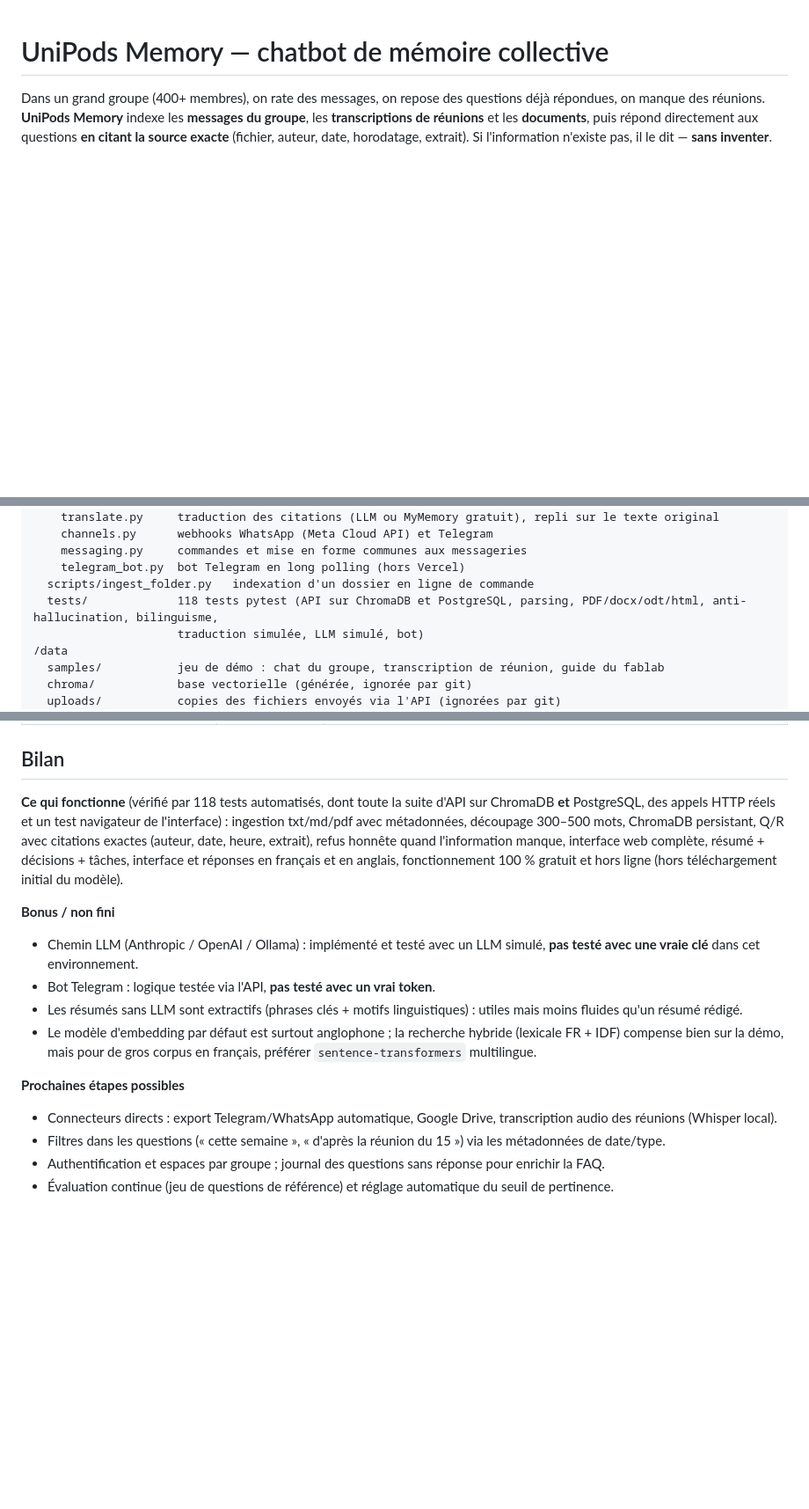
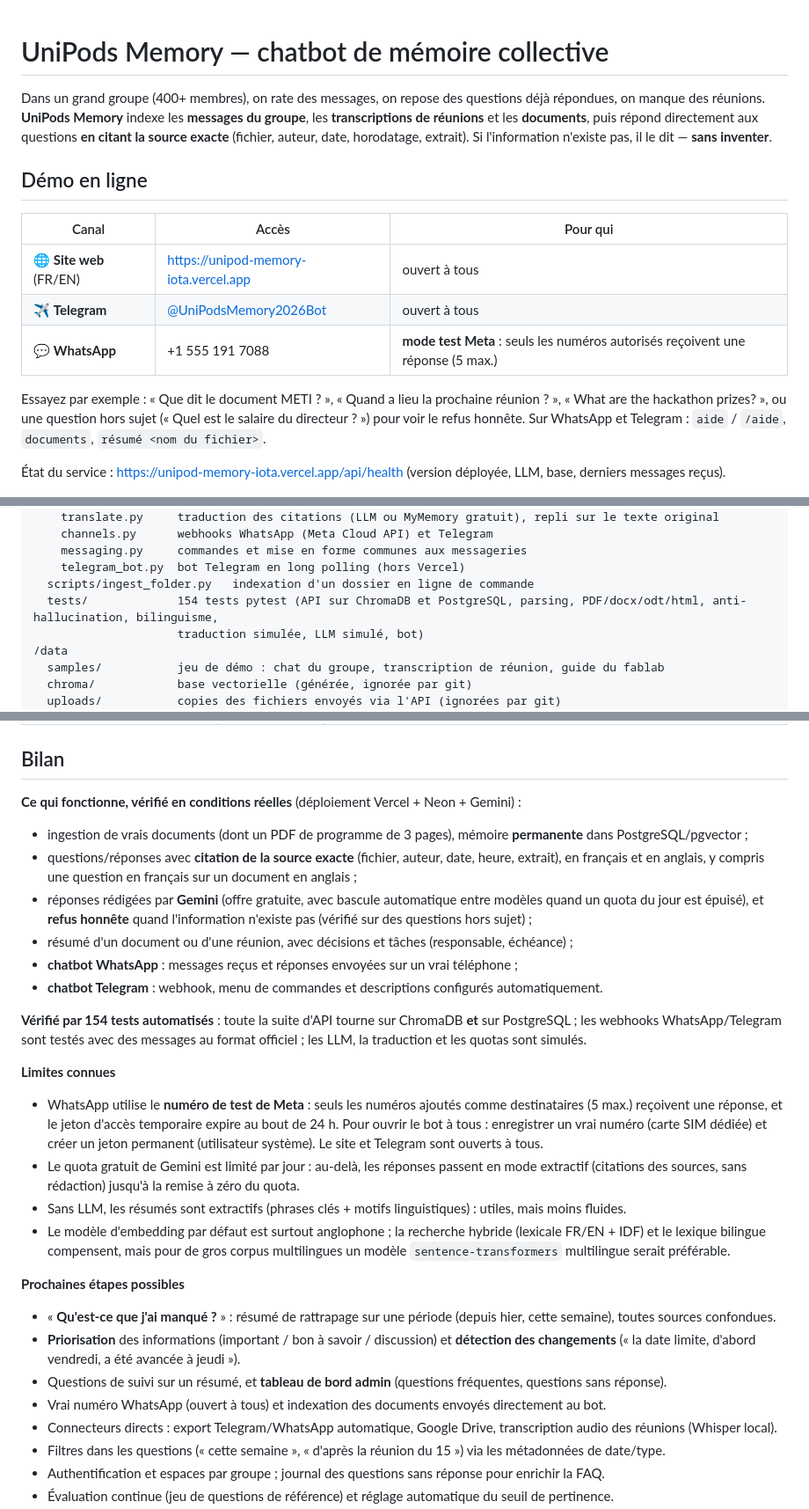
Before and after one commit to Souleymane2022/unipod-memory, a Markdown page: README.md, 3 parts joined by grey strips. Shown at 88% size. GitHub-like rendering; blank space fills up the shorter version.

Commit message:
README : démo en ligne (site, Telegram, WhatsApp en mode test), bilan vérifié en conditions réelles, feuille de route
Co-Authored-By: Claude Opus 5.5 <noreply@anthropic.com>
Claude-Session: https://claude.ai/code/session_01QMz9r2mzcrz9sRZGuuxsqZ

```diff
--- a/README.md
+++ b/README.md
@@ -4,6 +4,20 @@ Dans un grand groupe (400+ membres), on rate des messages, on repose des questio
 on manque des réunions. **UniPods Memory** indexe les **messages du groupe**, les **transcriptions de réunions**
 et les **documents**, puis répond directement aux questions **en citant la source exacte**
 (fichier, auteur, date, horodatage, extrait). Si l'information n'existe pas, il le dit — **sans inventer**.
+
+## Démo en ligne
+
+| Canal | Accès | Pour qui |
+|---|---|---|
+| 🌐 **Site web** (FR/EN) | <https://unipod-memory-iota.vercel.app> | ouvert à tous |
+| ✈️ **Telegram** | [@UniPodsMemory2026Bot](https://t.me/UniPodsMemory2026Bot) | ouvert à tous |
+| 💬 **WhatsApp** | +1 555 191 7088 | **mode test Meta** : seuls les numéros autorisés reçoivent une réponse (5 max.) |
+
+Essayez par exemple : « Que dit le document METI ? », « Quand a lieu la prochaine réunion ? »,
+« What are the hackathon prizes? », ou une question hors sujet (« Quel est le salaire du directeur ? ») pour voir
+le refus honnête. Sur WhatsApp et Telegram : `aide` / `/aide`, `documents`, `résumé <nom du fichier>`.
+
+État du service : <https://unipod-memory-iota.vercel.app/api/health> (version déployée, LLM, base, derniers messages reçus).
 
 ![Démo questions/réponses](docs/demo_questions.png)
 
@@ -44,7 +59,7 @@ et les **documents**, puis répond directement aux questions **en citant la sour
     messaging.py     commandes et mise en forme communes aux messageries
     telegram_bot.py  bot Telegram en long polling (hors Vercel)
   scripts/ingest_folder.py   indexation d'un dossier en ligne de commande
-  tests/             118 tests pytest (API sur ChromaDB et PostgreSQL, parsing, PDF/docx/odt/html, anti-hallucination, bilinguisme,
+  tests/             154 tests pytest (API sur ChromaDB et PostgreSQL, parsing, PDF/docx/odt/html, anti-hallucination, bilinguisme,
                      traduction simulée, LLM simulé, bot)
 /data
   samples/           jeu de démo : chat du groupe, transcription de réunion, guide du fablab
@@ -325,19 +340,35 @@ multilingue (`EMBEDDING_BACKEND=sentence-transformers`, hors Vercel).
 
 ## Bilan
 
-**Ce qui fonctionne** (vérifié par 118 tests automatisés, dont toute la suite d'API sur ChromaDB **et** PostgreSQL, des appels HTTP réels et un test navigateur de l'interface) :
-ingestion txt/md/pdf avec métadonnées, découpage 300–500 mots, ChromaDB persistant, Q/R avec citations exactes
-(auteur, date, heure, extrait), refus honnête quand l'information manque, interface web complète,
-résumé + décisions + tâches, interface et réponses en français et en anglais, fonctionnement 100 % gratuit et hors ligne (hors téléchargement initial du modèle).
+**Ce qui fonctionne, vérifié en conditions réelles** (déploiement Vercel + Neon + Gemini) :
+- ingestion de vrais documents (dont un PDF de programme de 3 pages), mémoire **permanente** dans PostgreSQL/pgvector ;
+- questions/réponses avec **citation de la source exacte** (fichier, auteur, date, heure, extrait), en français et en anglais,
+  y compris une question en français sur un document en anglais ;
+- réponses rédigées par **Gemini** (offre gratuite, avec bascule automatique entre modèles quand un quota du jour est
+  épuisé), et **refus honnête** quand l'information n'existe pas (vérifié sur des questions hors sujet) ;
+- résumé d'un document ou d'une réunion, avec décisions et tâches (responsable, échéance) ;
+- **chatbot WhatsApp** : messages reçus et réponses envoyées sur un vrai téléphone ;
+- **chatbot Telegram** : webhook, menu de commandes et descriptions configurés automatiquement.
 
-**Bonus / non fini**
-- Chemin LLM (Anthropic / OpenAI / Ollama) : implémenté et testé avec un LLM simulé, **pas testé avec une vraie clé** dans cet environnement.
-- Bot Telegram : logique testée via l'API, **pas testé avec un vrai token**.
-- Les résumés sans LLM sont extractifs (phrases clés + motifs linguistiques) : utiles mais moins fluides qu'un résumé rédigé.
-- Le modèle d'embedding par défaut est surtout anglophone ; la recherche hybride (lexicale FR + IDF) compense
-  bien sur la démo, mais pour de gros corpus en français, préférer `sentence-transformers` multilingue.
+**Vérifié par 154 tests automatisés** : toute la suite d'API tourne sur ChromaDB **et** sur PostgreSQL ; les webhooks
+WhatsApp/Telegram sont testés avec des messages au format officiel ; les LLM, la traduction et les quotas sont simulés.
+
+**Limites connues**
+- WhatsApp utilise le **numéro de test de Meta** : seuls les numéros ajoutés comme destinataires (5 max.) reçoivent
+  une réponse, et le jeton d'accès temporaire expire au bout de 24 h. Pour ouvrir le bot à tous : enregistrer un vrai
+  numéro (carte SIM dédiée) et créer un jeton permanent (utilisateur système). Le site et Telegram sont ouverts à tous.
+- Le quota gratuit de Gemini est limité par jour : au-delà, les réponses passent en mode extractif (citations des
+  sources, sans rédaction) jusqu'à la remise à zéro du quota.
+- Sans LLM, les résumés sont extractifs (phrases clés + motifs linguistiques) : utiles, mais moins fluides.
+- Le modèle d'embedding par défaut est surtout anglophone ; la recherche hybride (lexicale FR/EN + IDF) et le lexique
+  bilingue compensent, mais pour de gros corpus multilingues un modèle `sentence-transformers` multilingue serait préférable.
 
 **Prochaines étapes possibles**
+- « **Qu'est-ce que j'ai manqué ?** » : résumé de rattrapage sur une période (depuis hier, cette semaine), toutes sources confondues.
+- **Priorisation** des informations (important / bon à savoir / discussion) et **détection des changements**
+  (« la date limite, d'abord vendredi, a été avancée à jeudi »).
+- Questions de suivi sur un résumé, et **tableau de bord admin** (questions fréquentes, questions sans réponse).
+- Vrai numéro WhatsApp (ouvert à tous) et indexation des documents envoyés directement au bot.
 - Connecteurs directs : export Telegram/WhatsApp automatique, Google Drive, transcription audio des réunions (Whisper local).
 - Filtres dans les questions (« cette semaine », « d'après la réunion du 15 ») via les métadonnées de date/type.
 - Authentification et espaces par groupe ; journal des questions sans réponse pour enrichir la FAQ.
```
Also changed, not shown: other parts of README.md (+4 -3 lines).
